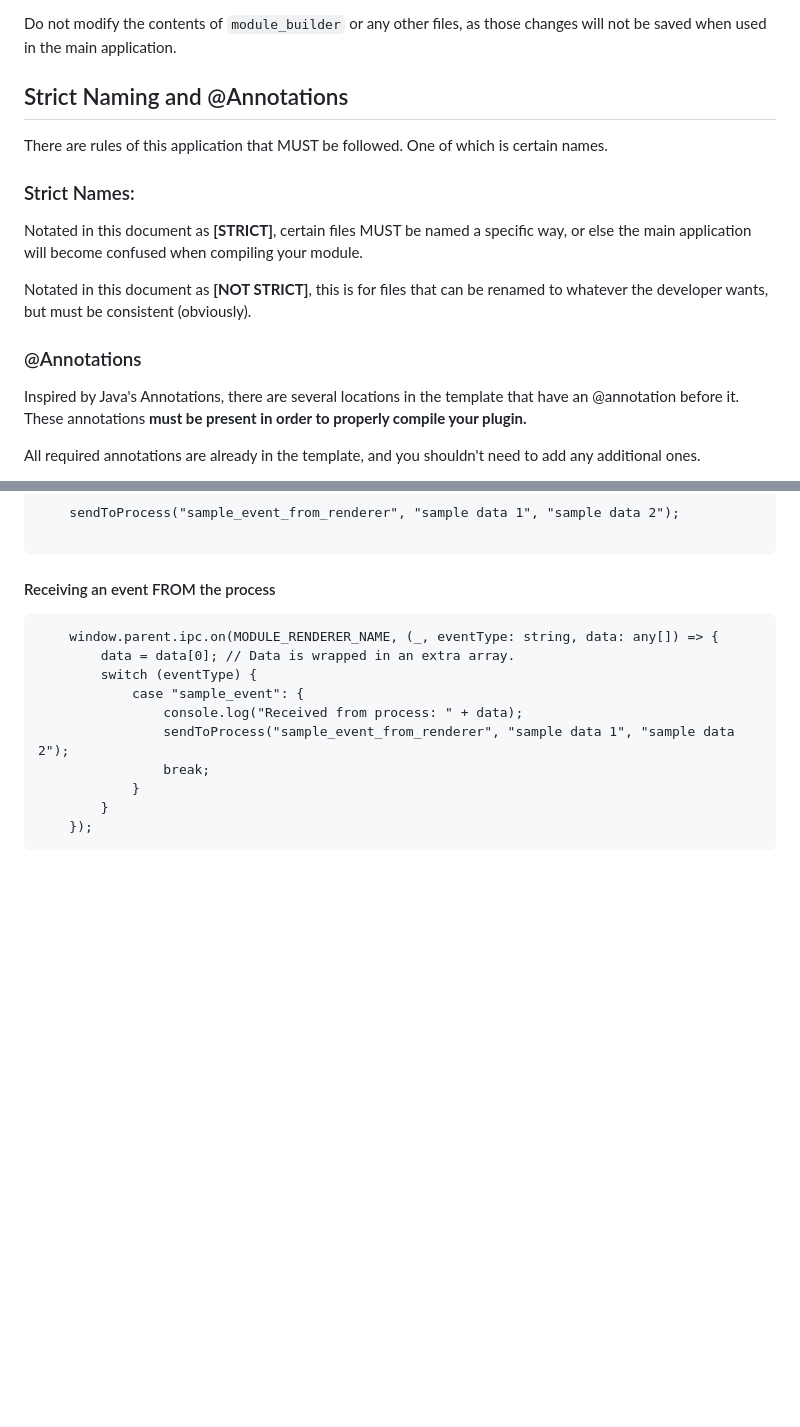
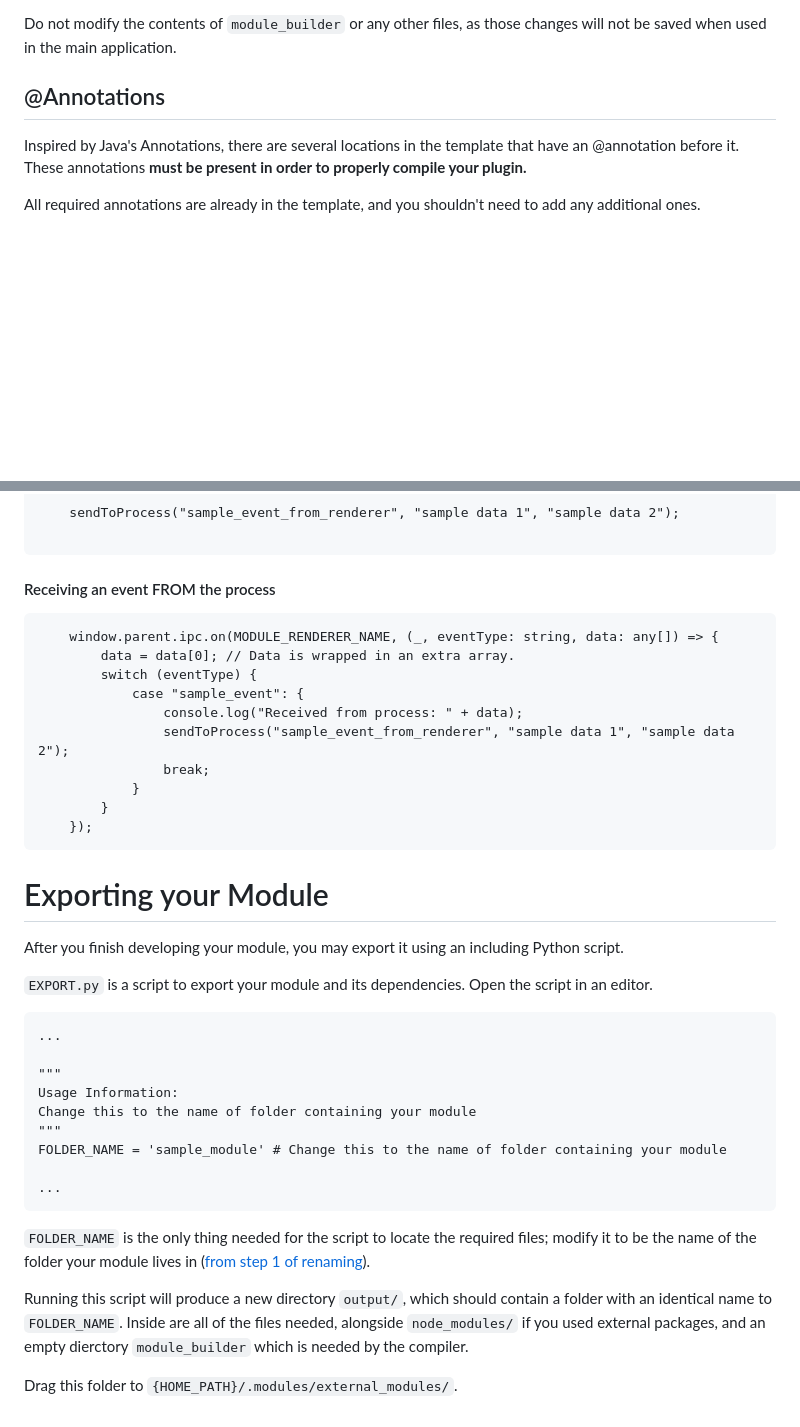
Before and after one commit to aarontburn/nexus-template-vanilla-ts, a Markdown page: README.md, 2 parts joined by grey strips. GitHub-like rendering; blank space fills up the shorter version.

````diff
--- a/README.md
+++ b/README.md
@@ -19,16 +19,7 @@ This is what the initial template should look like. All assets related to your m
 
 Do not modify the contents of `module_builder` or any other files, as those changes will not be saved when used in the main application.
 
-## Strict Naming and @Annotations
-There are rules of this application that MUST be followed. One of which is certain names.
-
-### Strict Names:
-Notated in this document as **[STRICT]**, certain files MUST be named a specific way, or else the main application will become confused when compiling your module.
-
-
-Notated in this document as **[NOT STRICT]**, this is for files that can be renamed to whatever the developer wants, but must be consistent (obviously).
-
-### @Annotations
+## @Annotations
 Inspired by Java's Annotations, there are several locations in the template that have an @annotation before it. These annotations **must be present in order to properly compile your plugin.**
 
 All required annotations are already in the template, and you shouldn't need to add any additional ones.
@@ -207,3 +198,26 @@ This function receives events from the renderer.
         }
     });
 ```
+
+
+# Exporting your Module
+After you finish developing your module, you may export it using an including Python script.
+
+`EXPORT.py` is a script to export your module and its dependencies. Open the script in an editor.
+
+```
+...
+
+"""
+Usage Information:
+Change this to the name of folder containing your module
+"""
+FOLDER_NAME = 'sample_module' # Change this to the name of folder containing your module
+
+...
+```
+`FOLDER_NAME` is the only thing needed for the script to locate the required files; modify it to be the name of the folder your module lives in ([from step 1 of renaming](#renaming)).
+
+Running this script will produce a new directory `output/`, which should contain a folder with an identical name to `FOLDER_NAME`. Inside are all of the files needed, alongside `node_modules/` if you used external packages, and an empty dierctory `module_builder` which is needed by the compiler.
+
+Drag this folder to `{HOME_PATH}/.modules/external_modules/`.
````
